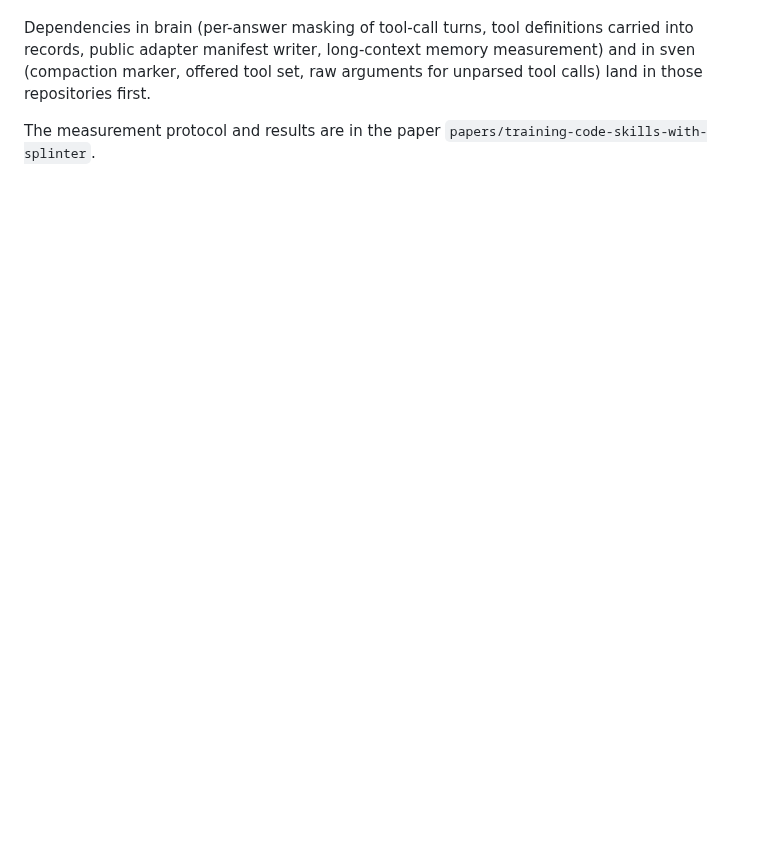
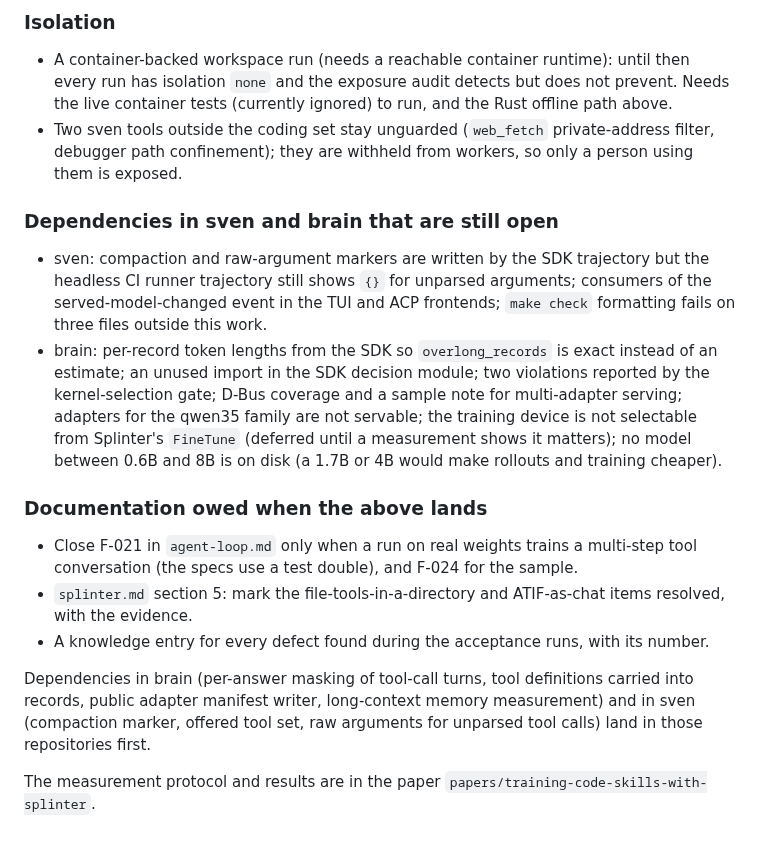
Before and after one commit to swedishembedded/splinter, a Markdown page: .agents/roadmap/repository-practice.md, the part around one of its changes. Drawn GitHub-style; blank space fills up the shorter version.

```diff
--- a/.agents/roadmap/repository-practice.md
+++ b/.agents/roadmap/repository-practice.md
@@ -65,3 +119,32 @@ gate and lineage.
+### Isolation
+
+- A container-backed workspace run (needs a reachable container runtime): until then every
+  run has isolation `none` and the exposure audit detects but does not prevent. Needs the
+  live container tests (currently ignored) to run, and the Rust offline path above.
+- Two sven tools outside the coding set stay unguarded (`web_fetch` private-address filter,
+  debugger path confinement); they are withheld from workers, so only a person using them
+  is exposed.
+
+### Dependencies in sven and brain that are still open
+
+- sven: compaction and raw-argument markers are written by the SDK trajectory but the
+  headless CI runner trajectory still shows `{}` for unparsed arguments; consumers of the
+  served-model-changed event in the TUI and ACP frontends; `make check` formatting fails on
+  three files outside this work.
+- brain: per-record token lengths from the SDK so `overlong_records` is exact instead of an
+  estimate; an unused import in the SDK decision module; two violations reported by the
+  kernel-selection gate; D-Bus coverage and a sample note for multi-adapter serving; adapters
+  for the qwen35 family are not servable; the training device is not selectable from
+  Splinter's `FineTune` (deferred until a measurement shows it matters); no model between
+  0.6B and 8B is on disk (a 1.7B or 4B would make rollouts and training cheaper).
+
+### Documentation owed when the above lands
+
+- Close F-021 in `agent-loop.md` only when a run on real weights trains a multi-step tool
+  conversation (the specs use a test double), and F-024 for the sample.
+- `splinter.md` section 5: mark the file-tools-in-a-directory and ATIF-as-chat items
+  resolved, with the evidence.
+- A knowledge entry for every defect found during the acceptance runs, with its number.
 
 Dependencies in brain (per-answer masking of tool-call turns, tool definitions carried into
 records, public adapter manifest writer, long-context memory measurement) and in sven
```
Also changed, not shown: other parts of .agents/roadmap/repository-practice.md (+56 -2 lines).
